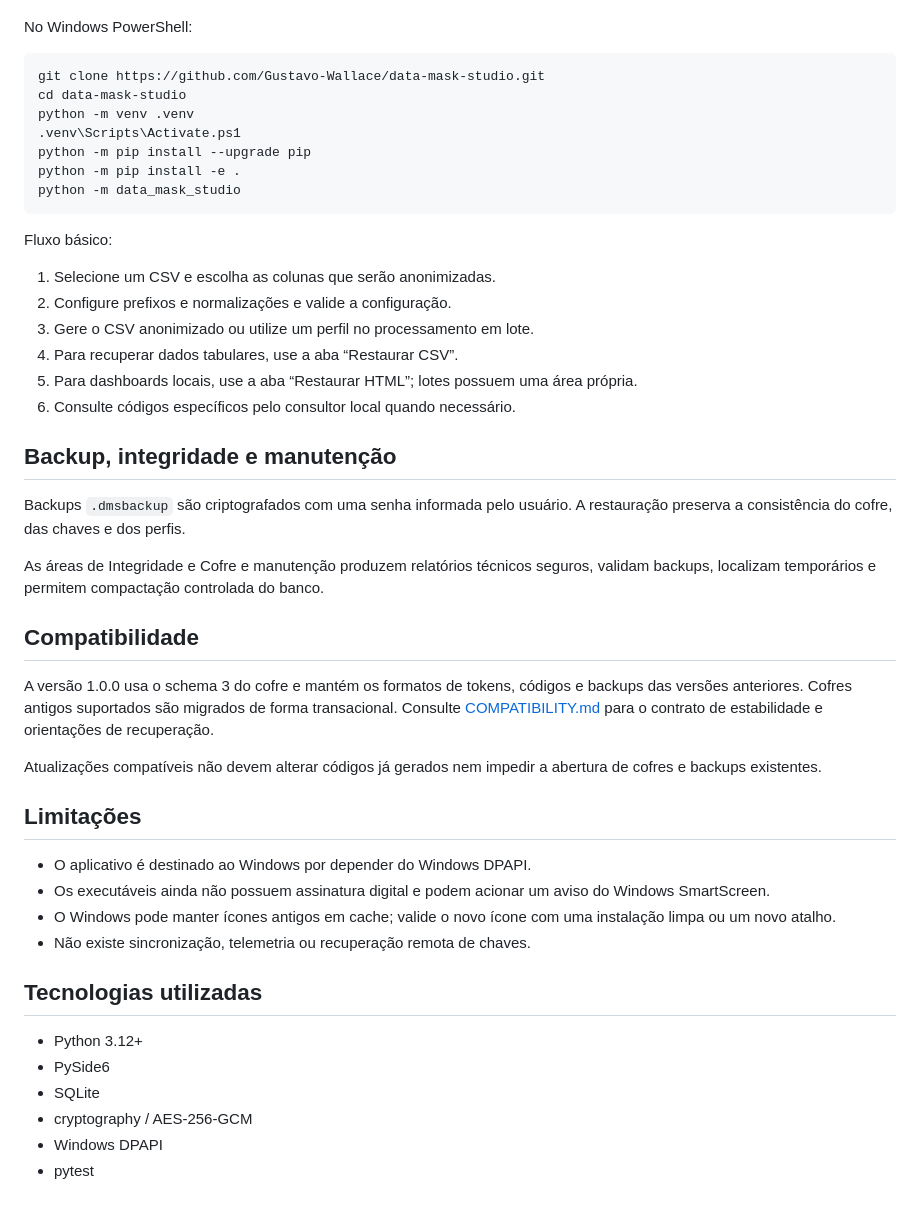
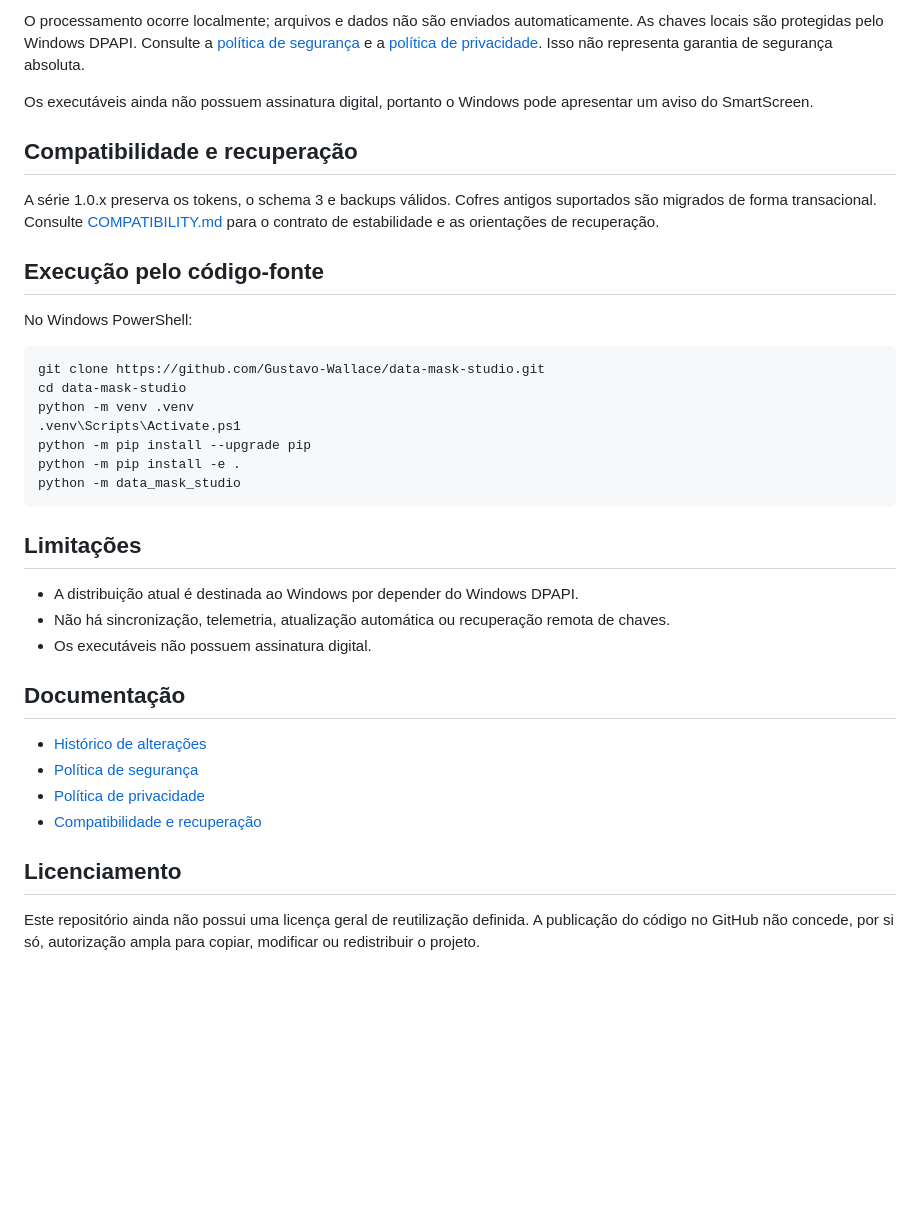
Before and after one commit to Gustavo-Wallace/data-mask-studio, a Markdown page: README.md, the part around the change printed below. Rendered like a GitHub page; blank space fills up the shorter version.

````diff
--- a/README.md
+++ b/README.md
@@ -24,3 +63,12 @@ Baixe `DataMaskStudio-Portable-1.0.0.zip`, extraia a pasta completa e execute `D
+O processamento ocorre localmente; arquivos e dados não são enviados automaticamente. As chaves locais são protegidas pelo Windows DPAPI. Consulte a [política de segurança](SECURITY.md) e a [política de privacidade](PRIVACY.md). Isso não representa garantia de segurança absoluta.
+
+Os executáveis ainda não possuem assinatura digital, portanto o Windows pode apresentar um aviso do SmartScreen.
+
+## Compatibilidade e recuperação
+
+A série 1.0.x preserva os tokens, o schema 3 e backups válidos. Cofres antigos suportados são migrados de forma transacional. Consulte [COMPATIBILITY.md](COMPATIBILITY.md) para o contrato de estabilidade e as orientações de recuperação.
+
+## Execução pelo código-fonte
 
 No Windows PowerShell:
 
@@ -34,39 +82,19 @@ python -m pip install -e .
 python -m data_mask_studio
 ```
 
-Fluxo básico:
-
-1. Selecione um CSV e escolha as colunas que serão anonimizadas.
-2. Configure prefixos e normalizações e valide a configuração.
-3. Gere o CSV anonimizado ou utilize um perfil no processamento em lote.
-4. Para recuperar dados tabulares, use a aba “Restaurar CSV”.
-5. Para dashboards locais, use a aba “Restaurar HTML”; lotes possuem uma área própria.
-6. Consulte códigos específicos pelo consultor local quando necessário.
-
-## Backup, integridade e manutenção
-
-Backups `.dmsbackup` são criptografados com uma senha informada pelo usuário. A restauração preserva a consistência do cofre, das chaves e dos perfis.
-
-As áreas de Integridade e Cofre e manutenção produzem relatórios técnicos seguros, validam backups, localizam temporários e permitem compactação controlada do banco.
-
-## Compatibilidade
-
-A versão 1.0.0 usa o schema 3 do cofre e mantém os formatos de tokens, códigos e backups das versões anteriores. Cofres antigos suportados são migrados de forma transacional. Consulte [COMPATIBILITY.md](COMPATIBILITY.md) para o contrato de estabilidade e orientações de recuperação.
-
-Atualizações compatíveis não devem alterar códigos já gerados nem impedir a abertura de cofres e backups existentes.
-
 ## Limitações
 
-- O aplicativo é destinado ao Windows por depender do Windows DPAPI.
-- Os executáveis ainda não possuem assinatura digital e podem acionar um aviso do Windows SmartScreen.
-- O Windows pode manter ícones antigos em cache; valide o novo ícone com uma instalação limpa ou um novo atalho.
-- Não existe sincronização, telemetria ou recuperação remota de chaves.
+- A distribuição atual é destinada ao Windows por depender do Windows DPAPI.
+- Não há sincronização, telemetria, atualização automática ou recuperação remota de chaves.
+- Os executáveis não possuem assinatura digital.
 
-## Tecnologias utilizadas
+## Documentação
 
-- Python 3.12+
-- PySide6
-- SQLite
-- cryptography / AES-256-GCM
-- Windows DPAPI
-- pytest
+- [Histórico de alterações](CHANGELOG.md)
+- [Política de segurança](SECURITY.md)
+- [Política de privacidade](PRIVACY.md)
+- [Compatibilidade e recuperação](COMPATIBILITY.md)
+
+## Licenciamento
+
+Este repositório ainda não possui uma licença geral de reutilização definida. A publicação do código no GitHub não concede, por si só, autorização ampla para copiar, modificar ou redistribuir o projeto.
````
Also changed, not shown: other parts of README.md (+51 -12 lines), CHANGELOG.md (+8 -0 lines), docs/images/data-mask-studio-main.png (added), 10 other files.
